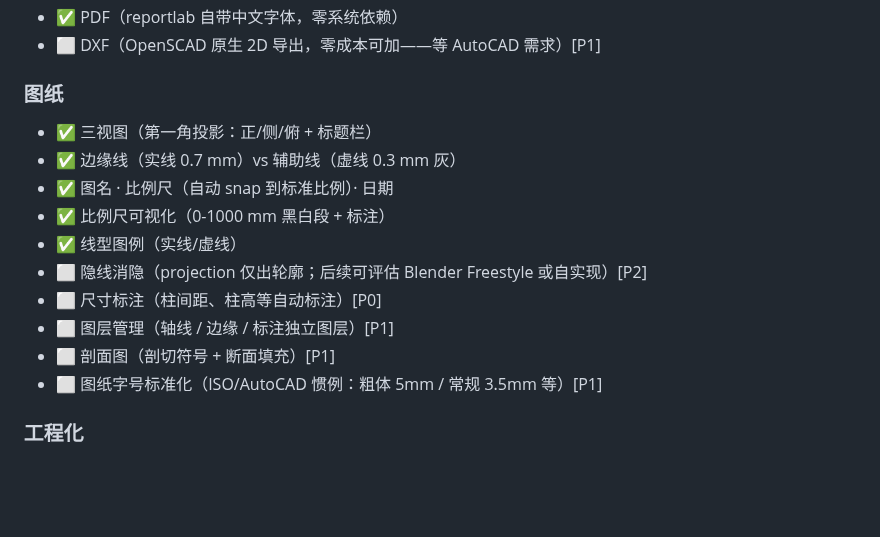
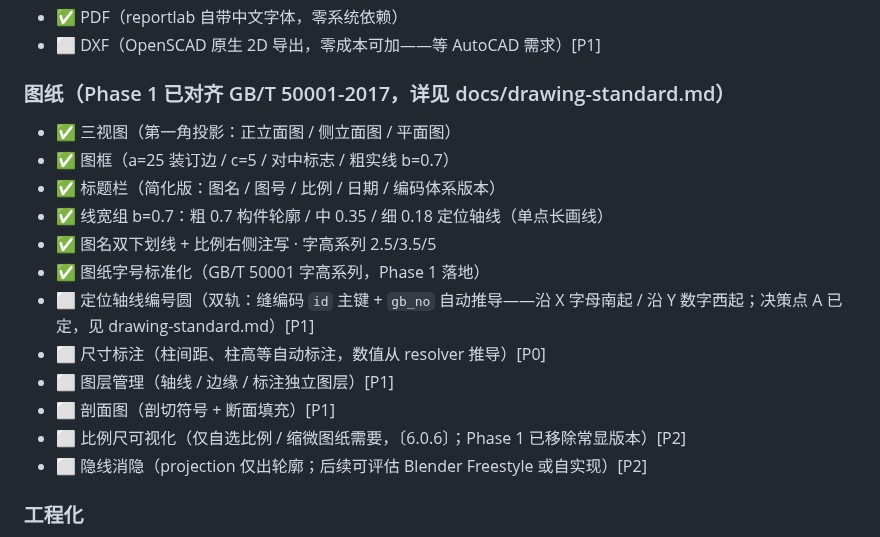
Before and after one commit to Chartreuse310/chbim-prototype, a Markdown page: PROGRESS.md, the part around the change. Drawn GitHub-style; blank space fills up the shorter version.

Commit message:
docs: PROGRESS 图纸区同步 Phase 1 实况（图框/标题栏/线宽组✅），新增轴线编号双轨条目（决策 A 已定）

```diff
--- a/PROGRESS.md
+++ b/PROGRESS.md
@@ -41,17 +41,19 @@
 - ✅ PDF（reportlab 自带中文字体，零系统依赖）
 - ⬜ DXF（OpenSCAD 原生 2D 导出，零成本可加——等 AutoCAD 需求）[P1]
 
-### 图纸
-- ✅ 三视图（第一角投影：正/侧/俯 + 标题栏）
-- ✅ 边缘线（实线 0.7 mm）vs 辅助线（虚线 0.3 mm 灰）
-- ✅ 图名 · 比例尺（自动 snap 到标准比例）· 日期
-- ✅ 比例尺可视化（0-1000 mm 黑白段 + 标注）
-- ✅ 线型图例（实线/虚线）
-- ⬜ 隐线消隐（projection 仅出轮廓；后续可评估 Blender Freestyle 或自实现）[P2]
-- ⬜ 尺寸标注（柱间距、柱高等自动标注）[P0]
+### 图纸（Phase 1 已对齐 GB/T 50001-2017，详见 docs/drawing-standard.md）
+- ✅ 三视图（第一角投影：正立面图 / 侧立面图 / 平面图）
+- ✅ 图框（a=25 装订边 / c=5 / 对中标志 / 粗实线 b=0.7）
+- ✅ 标题栏（简化版：图名 / 图号 / 比例 / 日期 / 编码体系版本）
+- ✅ 线宽组 b=0.7：粗 0.7 构件轮廓 / 中 0.35 / 细 0.18 定位轴线（单点长画线）
+- ✅ 图名双下划线 + 比例右侧注写 · 字高系列 2.5/3.5/5
+- ✅ 图纸字号标准化（GB/T 50001 字高系列，Phase 1 落地）
+- ⬜ 定位轴线编号圆（双轨：缝编码 `id` 主键 + `gb_no` 自动推导——沿 X 字母南起 / 沿 Y 数字西起；决策点 A 已定，见 drawing-standard.md）[P1]
+- ⬜ 尺寸标注（柱间距、柱高等自动标注，数值从 resolver 推导）[P0]
 - ⬜ 图层管理（轴线 / 边缘 / 标注独立图层）[P1]
 - ⬜ 剖面图（剖切符号 + 断面填充）[P1]
-- ⬜ 图纸字号标准化（ISO/AutoCAD 惯例：粗体 5mm / 常规 3.5mm 等）[P1]
+- ⬜ 比例尺可视化（仅自选比例 / 缩微图纸需要，〔6.0.6〕；Phase 1 已移除常显版本）[P2]
+- ⬜ 隐线消隐（projection 仅出轮廓；后续可评估 Blender Freestyle 或自实现）[P2]
 
 ### 工程化
 - ✅ 测试：单元（resolver）+ 冒烟（端到端 OpenSCAD 调用）
```
